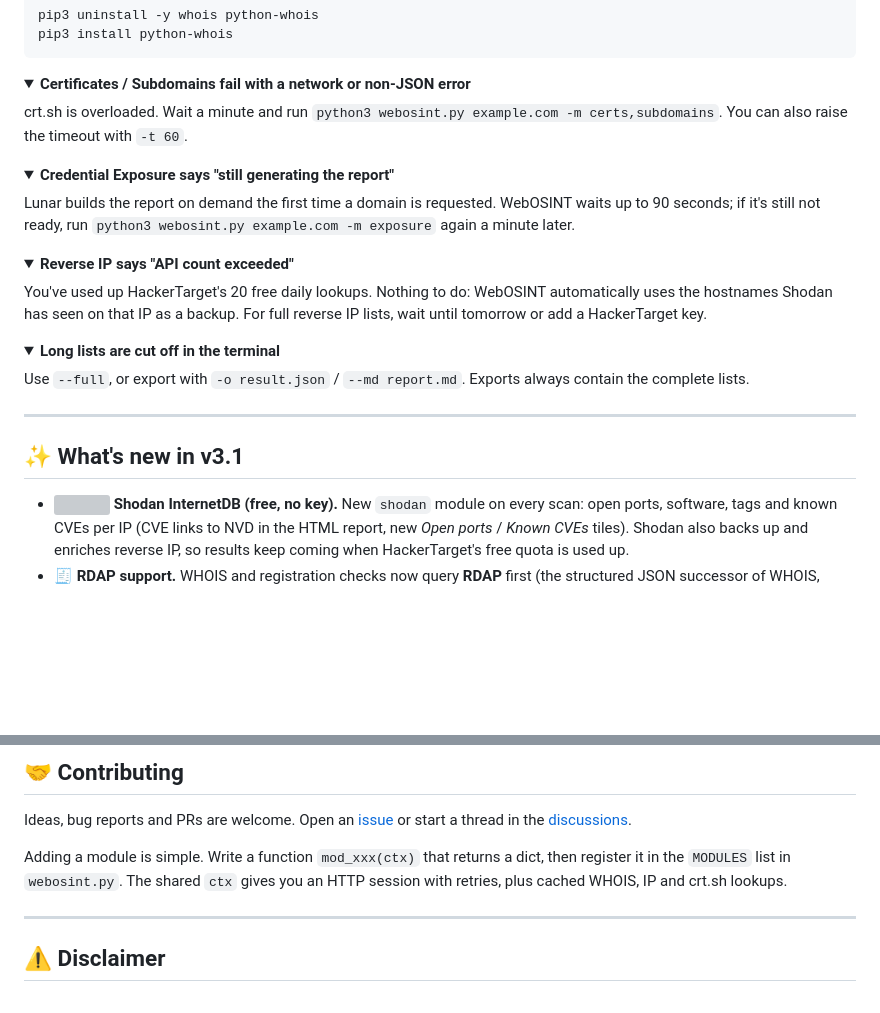
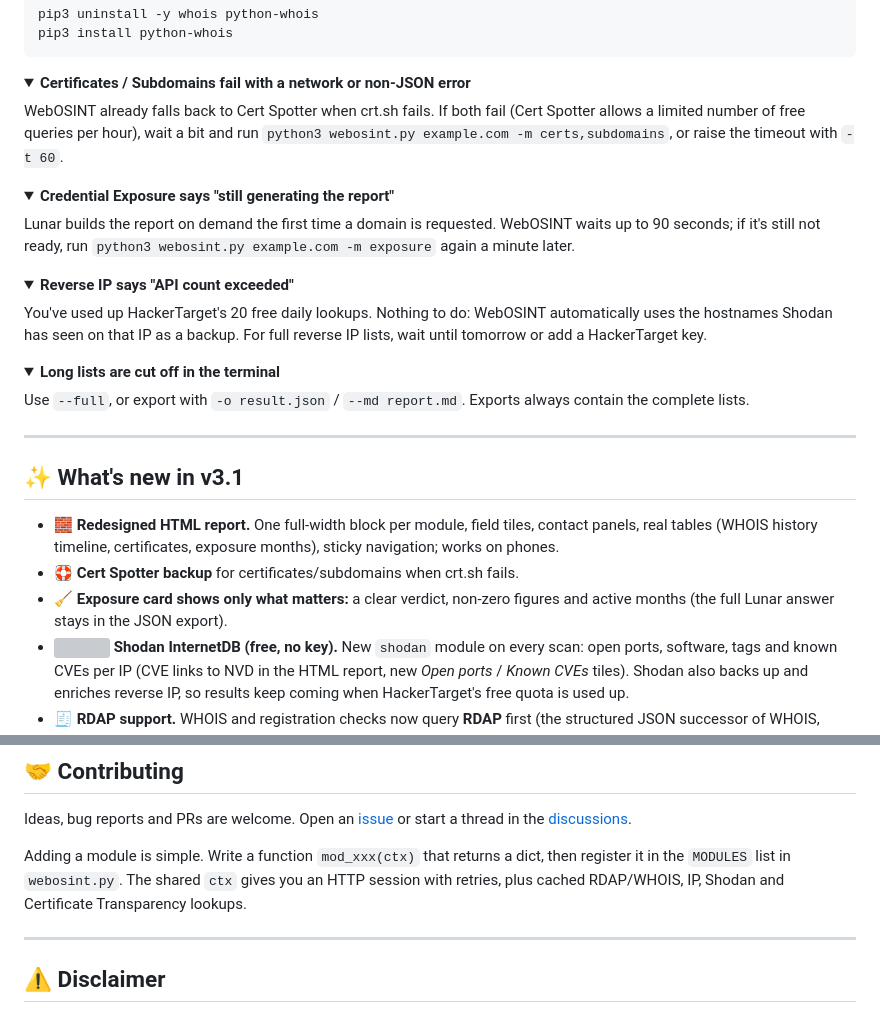
Before and after one commit to C3n7ral051nt4g3ncy/WebOSINT, a Markdown page: README.md, 2 parts joined by grey strips. Drawn GitHub-style; folded sections open; blank space fills up the shorter version; grey boxes are pictures that could not be loaded.

```diff
--- a/README.md
+++ b/README.md
@@ -247,7 +248,7 @@ pip3 install python-whois
 <details>
 <summary><b>Certificates / Subdomains fail with a network or non-JSON error</b></summary>
 
-crt.sh is overloaded. Wait a minute and run `python3 webosint.py example.com -m certs,subdomains`. You can also raise the timeout with `-t 60`.
+WebOSINT already falls back to Cert Spotter when crt.sh fails. If both fail (Cert Spotter allows a limited number of free queries per hour), wait a bit and run `python3 webosint.py example.com -m certs,subdomains`, or raise the timeout with `-t 60`.
 </details>
 
 <details>
@@ -272,6 +273,9 @@ Use `--full`, or export with `-o result.json` / `--md report.md`. Exports always
 
 ## ✨ What's new in v3.1
 
+- 🧱 **Redesigned HTML report.** One full-width block per module, field tiles, contact panels, real tables (WHOIS history timeline, certificates, exposure months), sticky navigation; works on phones.
+- 🛟 **Cert Spotter backup** for certificates/subdomains when crt.sh fails.
+- 🧹 **Exposure card shows only what matters:** a clear verdict, non-zero figures and active months (the full Lunar answer stays in the JSON export).
 - <img src="https://cdn.jsdelivr.net/gh/selfhst/icons/svg/shodan.svg" height="14" alt=""> **Shodan InternetDB (free, no key).** New `shodan` module on every scan: open ports, software, tags and known CVEs per IP (CVE links to NVD in the HTML report, new *Open ports* / *Known CVEs* tiles). Shodan also backs up and enriches reverse IP, so results keep coming when HackerTarget's free quota is used up.
 - 🧾 **RDAP support.** WHOIS and registration checks now query **RDAP** first (the structured JSON successor of WHOIS, mandatory for every gTLD) and fall back to classic WHOIS. New gTLDs such as `.sarl`, `.app`, `.xyz` or `.paris`, which python-whois can't read, now return full results.
 - 🔐 **API keys stay private.** `config.json` is no longer tracked by git (template: `config.example.json`) and is excluded from Docker builds.
@@ -296,7 +300,7 @@ Use `--full`, or export with `-o result.json` / `--md report.md`. Exports always
 
 Ideas, bug reports and PRs are welcome. Open an [issue](https://github.com/C3n7ral051nt4g3ncy/WebOSINT/issues) or start a thread in the [discussions](https://github.com/C3n7ral051nt4g3ncy/webosint/discussions).
 
-Adding a module is simple. Write a function `mod_xxx(ctx)` that returns a dict, then register it in the `MODULES` list in `webosint.py`. The shared `ctx` gives you an HTTP session with retries, plus cached WHOIS, IP and crt.sh lookups.
+Adding a module is simple. Write a function `mod_xxx(ctx)` that returns a dict, then register it in the `MODULES` list in `webosint.py`. The shared `ctx` gives you an HTTP session with retries, plus cached RDAP/WHOIS, IP, Shodan and Certificate Transparency lookups.
 
 ---
 
```
Also changed, not shown: other parts of README.md (+6 -5 lines), docs/html-report.png, 1 other file.
